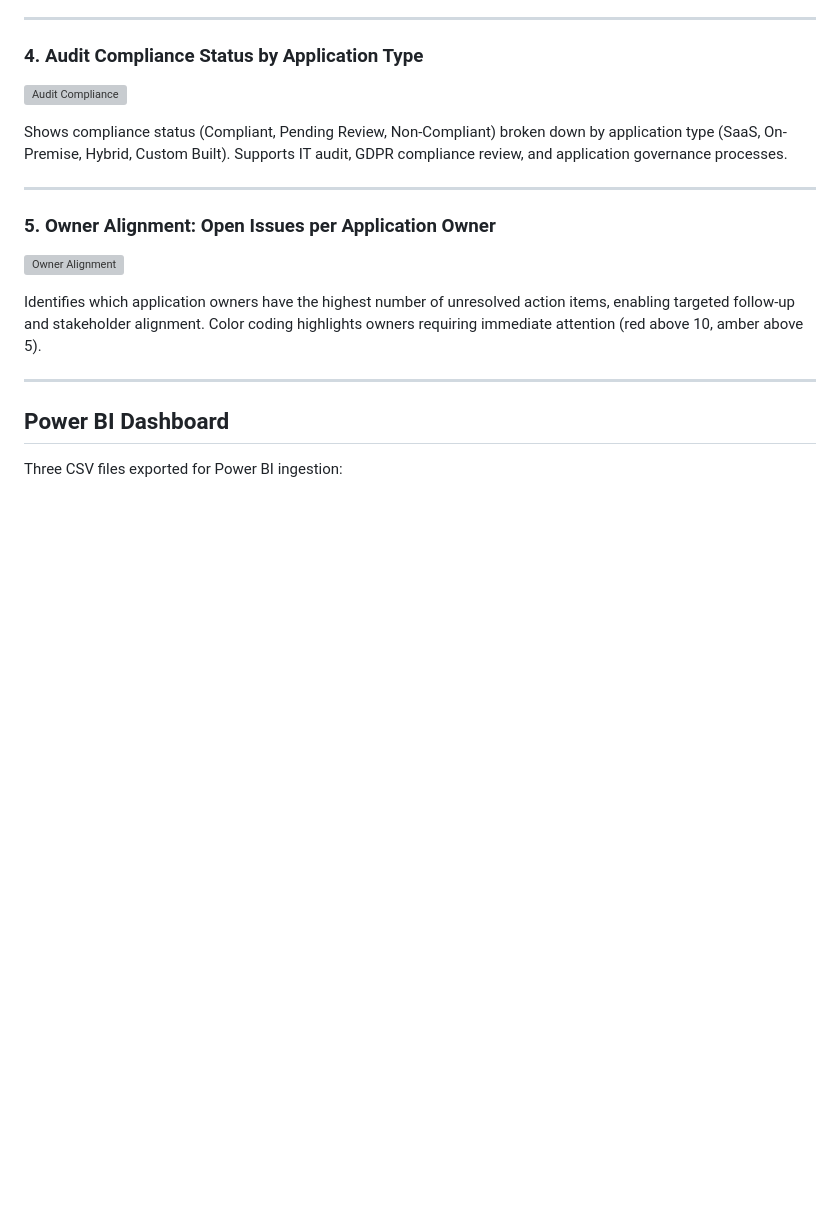
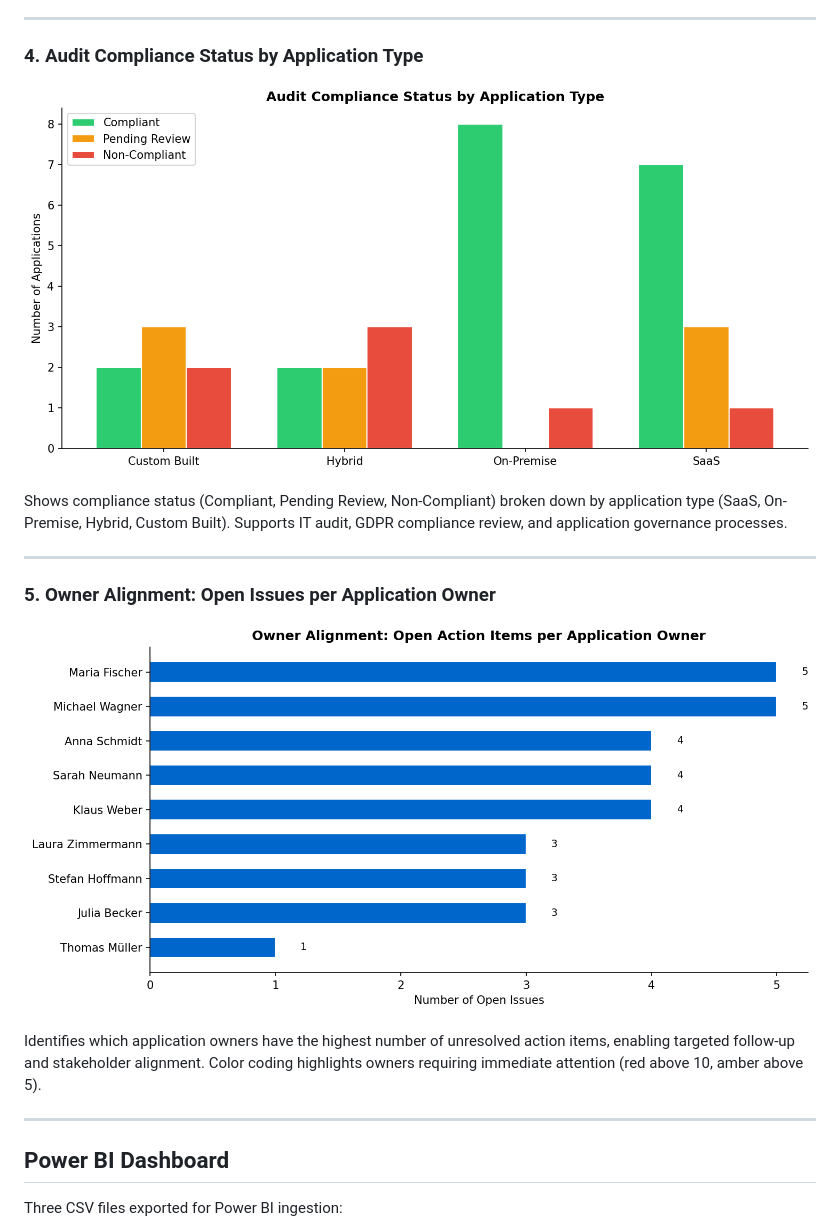
Before and after one commit to umarsidiqi/digital-app-portfolio-governance, a Markdown page: README.md, the part around one of its changes. GitHub-like rendering; blank space fills up the shorter version; grey boxes are pictures that could not be loaded.

```diff
--- a/README.md
+++ b/README.md
@@ -83,14 +83,14 @@ A stacked bar chart showing open, in-progress, and resolved issues broken down b
 ---
 
 ### 4. Audit Compliance Status by Application Type
-![Audit Compliance](outputs/04_audit_compliance.png)
+![Audit Compliance](04_audit_compliance.png)
 
 Shows compliance status (Compliant, Pending Review, Non-Compliant) broken down by application type (SaaS, On-Premise, Hybrid, Custom Built). Supports IT audit, GDPR compliance review, and application governance processes.
 
 ---
 
 ### 5. Owner Alignment: Open Issues per Application Owner
-![Owner Alignment](outputs/05_owner_alignment.png)
+![Owner Alignment](05_owner_alignment.png)
 
 Identifies which application owners have the highest number of unresolved action items, enabling targeted follow-up and stakeholder alignment. Color coding highlights owners requiring immediate attention (red above 10, amber above 5).
 
```
Also changed, not shown: other parts of README.md (+3 -3 lines).
